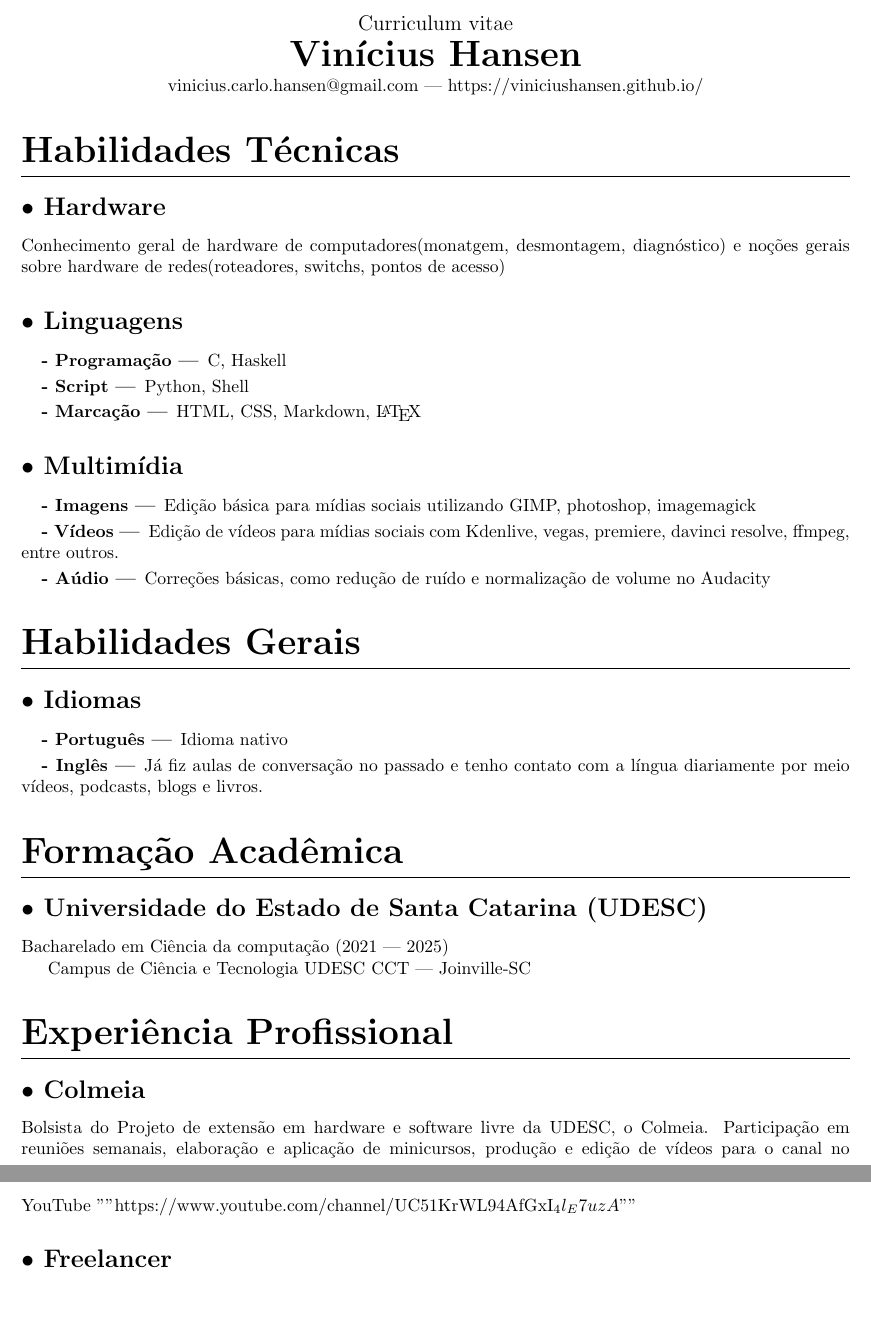
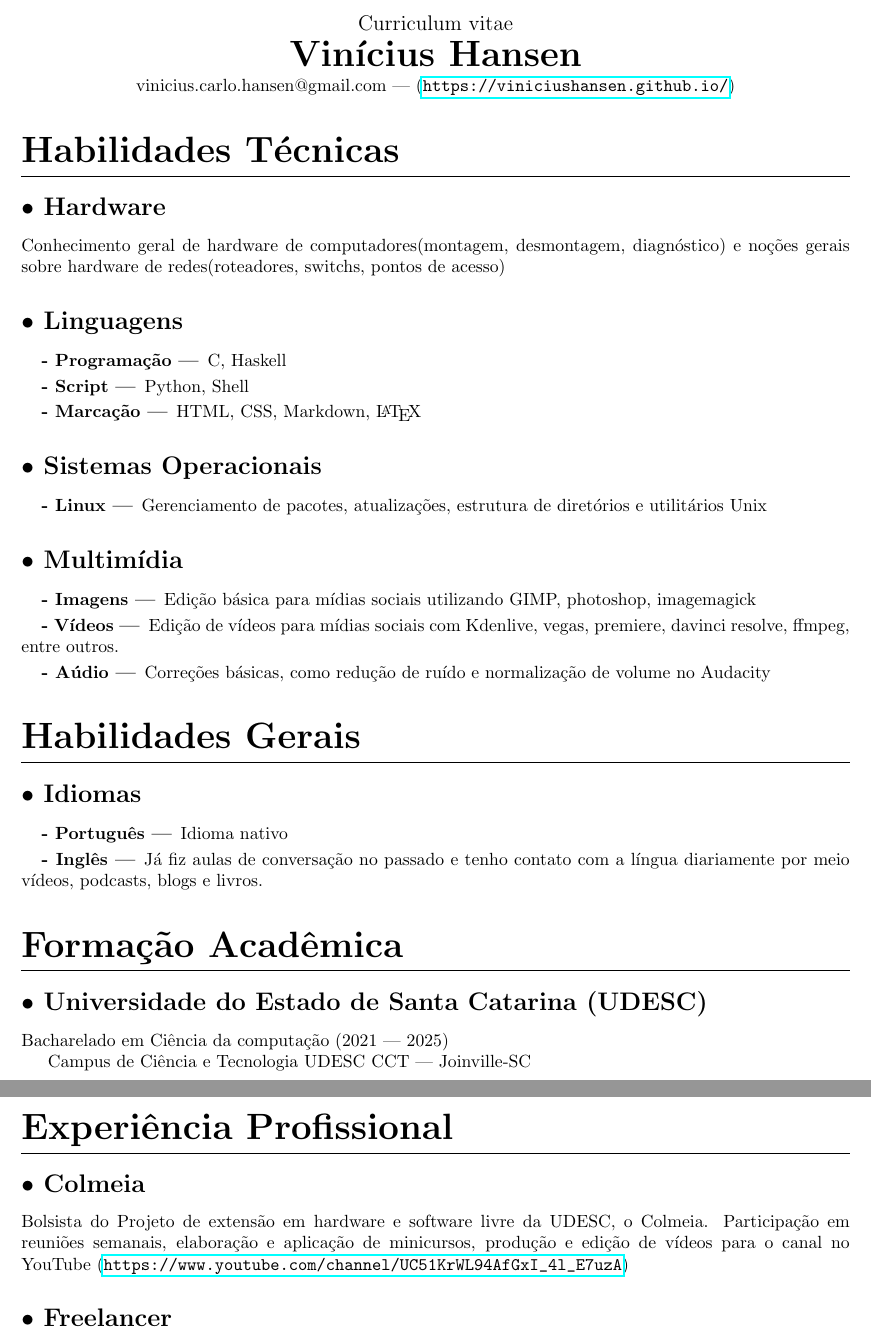
Before and after one commit to ViniciusHansen/CV, a LaTeX CV (CV.tex): two parts of pages 1 and 2 of 2, joined at a grey line, cut so that both start at the same text, the shorter picture padded with empty space. Compiled offline with pdfLaTeX.

Commit message:
cv update

```diff
--- a/CV.tex
+++ b/CV.tex
@@ -3,7 +3,7 @@
 \usepackage{titlesec}
 \usepackage{titling}
 \usepackage[margin=1in]{geometry}
-
+\usepackage{hyperref}
 
 \titleformat{\section}
 {\huge\bfseries}
@@ -39,7 +39,7 @@
 
 \vspace{0.25em}
 
-vinicius.carlo.hansen@gmail.com --- https://viniciushansen.github.io/
+    vinicius.carlo.hansen@gmail.com --- (\url {https://viniciushansen.github.io/})
 
 \end{center}
 }
@@ -55,7 +55,7 @@ vinicius.carlo.hansen@gmail.com --- https://viniciushansen.github.io/
 \section{Habilidades Técnicas}
 
 \subsection{Hardware}
-Conhecimento geral de hardware de computadores(monatgem, desmontagem, diagnóstico) e noções gerais sobre hardware de redes(roteadores, switchs, pontos de acesso)
+Conhecimento geral de hardware de computadores(montagem, desmontagem, diagnóstico) e noções gerais sobre hardware de redes(roteadores, switchs, pontos de acesso)
 
 \subsection{Linguagens}
 
@@ -67,6 +67,11 @@ Python, Shell
 
 \subsubsection{Marcação}
 HTML, CSS, Markdown, {\LaTeX}
+
+\subsection{Sistemas Operacionais}
+
+\subsubsection{Linux}
+Gerenciamento de pacotes, atualizações, estrutura de diretórios e utilitários Unix
 
 
 \subsection{Multimídia}
@@ -101,7 +106,7 @@ Campus de Ciência e Tecnologia UDESC CCT --- Joinville-SC
 \section{Experiência Profissional}
 
 \subsection{Colmeia}
-Bolsista do Projeto de extensão em hardware e software livre da UDESC, o Colmeia. Participação em reuniões semanais, elaboração e aplicação de minicursos, produção e edição de vídeos para o canal no YouTube ""https://www.youtube.com/channel/UC51KrWL94AfGxI_4l_E7uzA""
+Bolsista do Projeto de extensão em hardware e software livre da UDESC, o Colmeia. Participação em reuniões semanais, elaboração e aplicação de minicursos, produção e edição de vídeos para o canal no YouTube (\url {https://www.youtube.com/channel/UC51KrWL94AfGxI_4l_E7uzA})
 
 \subsection{Freelancer}
 Edição de vídeos Freelance, mais informações em https://viniciushansen.github.io/servicos/
```
Also changed, not shown: CV.pdf, README.md (deleted).
